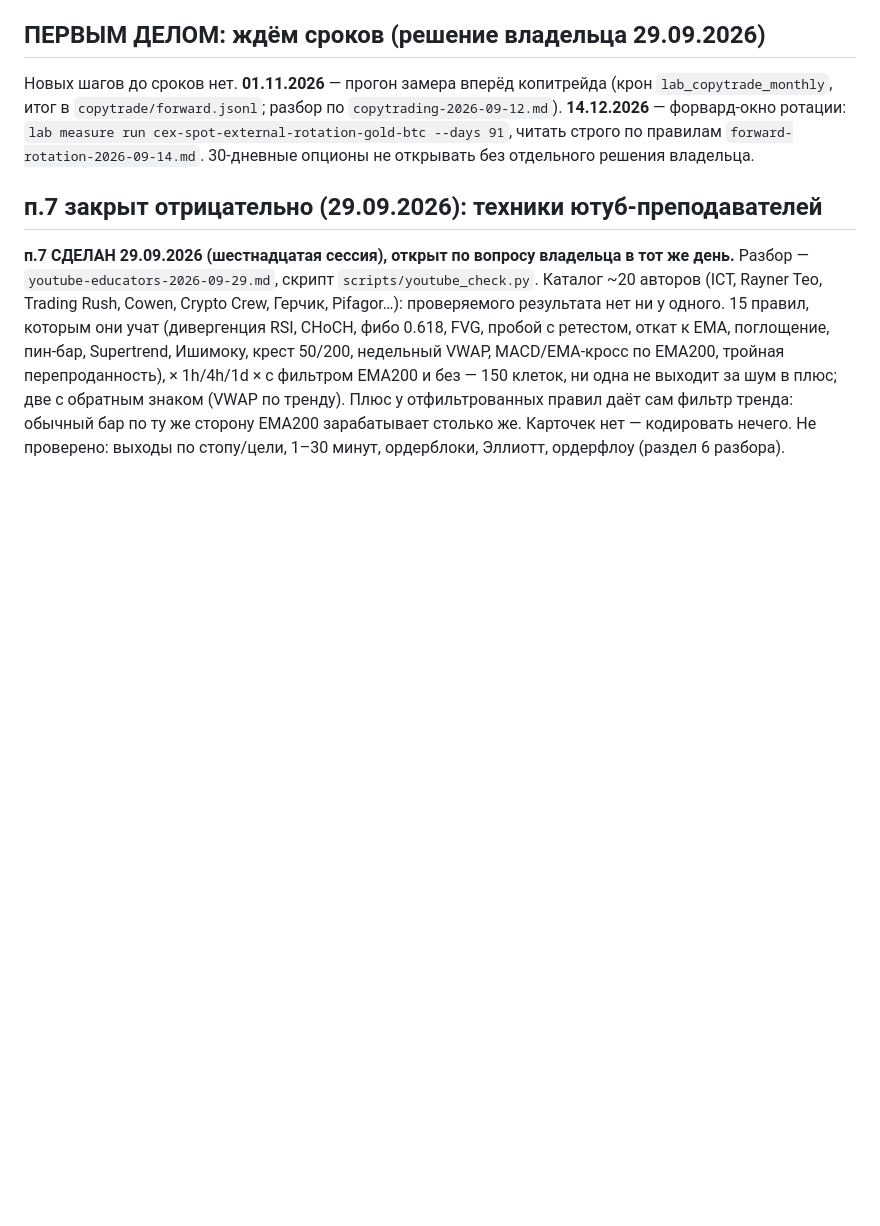
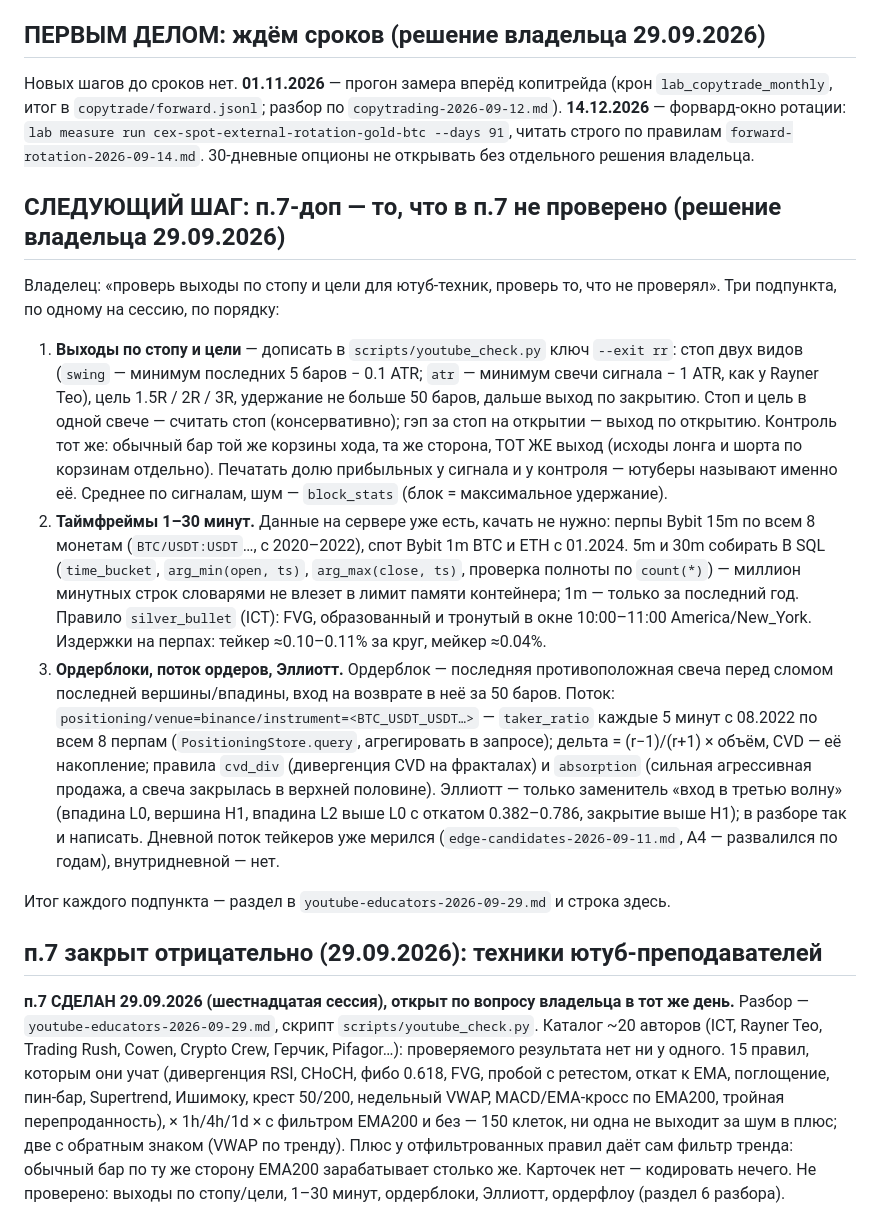
Before and after one commit to Aleksandr-Sit/crypto-trading-lab, a Markdown page: docs/research/traders-plan.md, the part around the change. Rendered like a GitHub page; blank space fills up the shorter version.

Commit message:
План трейдеров: п.7-доп — выходы по стопу/цели, минутки, ордерблоки/поток/Эллиотт
Co-Authored-By: Claude Opus 5.5 <noreply@anthropic.com>

```diff
--- a/docs/research/traders-plan.md
+++ b/docs/research/traders-plan.md
@@ -28,6 +28,39 @@
 **14.12.2026** — форвард-окно ротации: `lab measure run cex-spot-external-rotation-gold-btc
 --days 91`, читать строго по правилам `forward-rotation-2026-09-14.md`. 30-дневные опционы
 не открывать без отдельного решения владельца.
+
+## СЛЕДУЮЩИЙ ШАГ: п.7-доп — то, что в п.7 не проверено (решение владельца 29.09.2026)
+
+Владелец: «проверь выходы по стопу и цели для ютуб-техник, проверь то, что не проверял».
+Три подпункта, по одному на сессию, по порядку:
+
+1. **Выходы по стопу и цели** — дописать в `scripts/youtube_check.py` ключ `--exit rr`:
+   стоп двух видов (`swing` — минимум последних 5 баров − 0.1 ATR; `atr` — минимум свечи
+   сигнала − 1 ATR, как у Rayner Teo), цель 1.5R / 2R / 3R, удержание не больше 50 баров,
+   дальше выход по закрытию. Стоп и цель в одной свече — считать стоп (консервативно);
+   гэп за стоп на открытии — выход по открытию. Контроль тот же: обычный бар той же
+   корзины хода, та же сторона, ТОТ ЖЕ выход (исходы лонга и шорта по корзинам отдельно).
+   Печатать долю прибыльных у сигнала и у контроля — ютуберы называют именно её.
+   Среднее по сигналам, шум — `block_stats` (блок = максимальное удержание).
+2. **Таймфреймы 1–30 минут.** Данные на сервере уже есть, качать не нужно: перпы Bybit
+   15m по всем 8 монетам (`BTC/USDT:USDT`…, с 2020–2022), спот Bybit 1m BTC и ETH с 01.2024.
+   5m и 30m собирать В SQL (`time_bucket`, `arg_min(open, ts)`, `arg_max(close, ts)`,
+   проверка полноты по `count(*)`) — миллион минутных строк словарями не влезет в лимит
+   памяти контейнера; 1m — только за последний год. Правило `silver_bullet` (ICT):
+   FVG, образованный и тронутый в окне 10:00–11:00 America/New_York. Издержки на перпах:
+   тейкер ≈0.10–0.11% за круг, мейкер ≈0.04%.
+3. **Ордерблоки, поток ордеров, Эллиотт.** Ордерблок — последняя противоположная свеча
+   перед сломом последней вершины/впадины, вход на возврате в неё за 50 баров. Поток:
+   `positioning/venue=binance/instrument=<BTC_USDT_USDT…>` — `taker_ratio` каждые 5 минут
+   с 08.2022 по всем 8 перпам (`PositioningStore.query`, агрегировать в запросе);
+   дельта = (r−1)/(r+1) × объём, CVD — её накопление; правила `cvd_div` (дивергенция CVD
+   на фракталах) и `absorption` (сильная агрессивная продажа, а свеча закрылась в верхней
+   половине). Эллиотт — только заменитель «вход в третью волну» (впадина L0, вершина H1,
+   впадина L2 выше L0 с откатом 0.382–0.786, закрытие выше H1); в разборе так и написать.
+   Дневной поток тейкеров уже мерился (`edge-candidates-2026-09-11.md`, A4 — развалился
+   по годам), внутридневной — нет.
+
+Итог каждого подпункта — раздел в `youtube-educators-2026-09-29.md` и строка здесь.
 
 ## п.7 закрыт отрицательно (29.09.2026): техники ютуб-преподавателей
 
```
